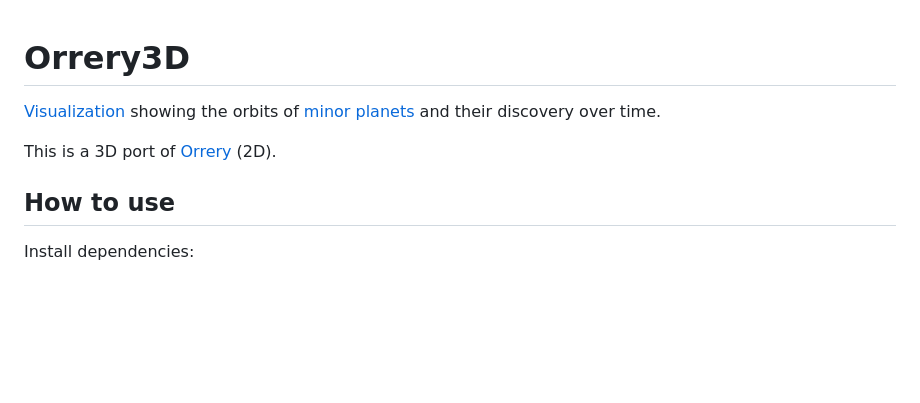
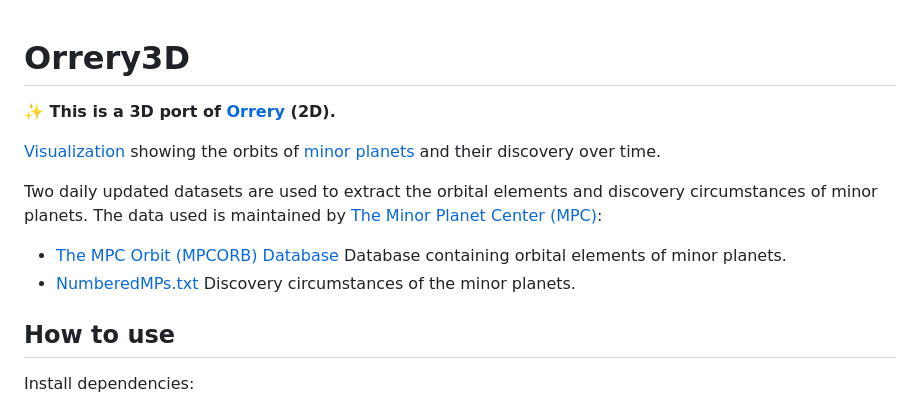
Before and after one commit to sn3p/Orrery3D, a Markdown page: README.md, the part around the change printed below. GitHub-like rendering; blank space fills up the shorter version.

```diff
--- a/README.md
+++ b/README.md
@@ -1,8 +1,13 @@
 # Orrery3D
+
+**✨ This is a 3D port of [Orrery](https://github.com/sn3p/Orrery) (2D).**
 
 [Visualization](https://sn3p.github.io/Orrery3D) showing the orbits of [minor planets](https://en.wikipedia.org/wiki/Minor_planet) and their discovery over time.
 
-This is a 3D port of [Orrery](https://github.com/sn3p/Orrery) (2D).
+Two daily updated datasets are used to extract the orbital elements and discovery circumstances of minor planets. The data used is maintained by [The Minor Planet Center (MPC)](https://minorplanetcenter.net/):
+
+- [The MPC Orbit (MPCORB) Database](https://minorplanetcenter.net/iau/MPCORB.html) Database containing orbital elements of minor planets.
+- [NumberedMPs.txt](http://www.minorplanetcenter.net/iau/lists/NumberedMPs.txt) Discovery circumstances of the minor planets.
 
 ## How to use
 
```
Also changed, not shown: other parts of README.md (+22 -0 lines), screenshot.png (added).
